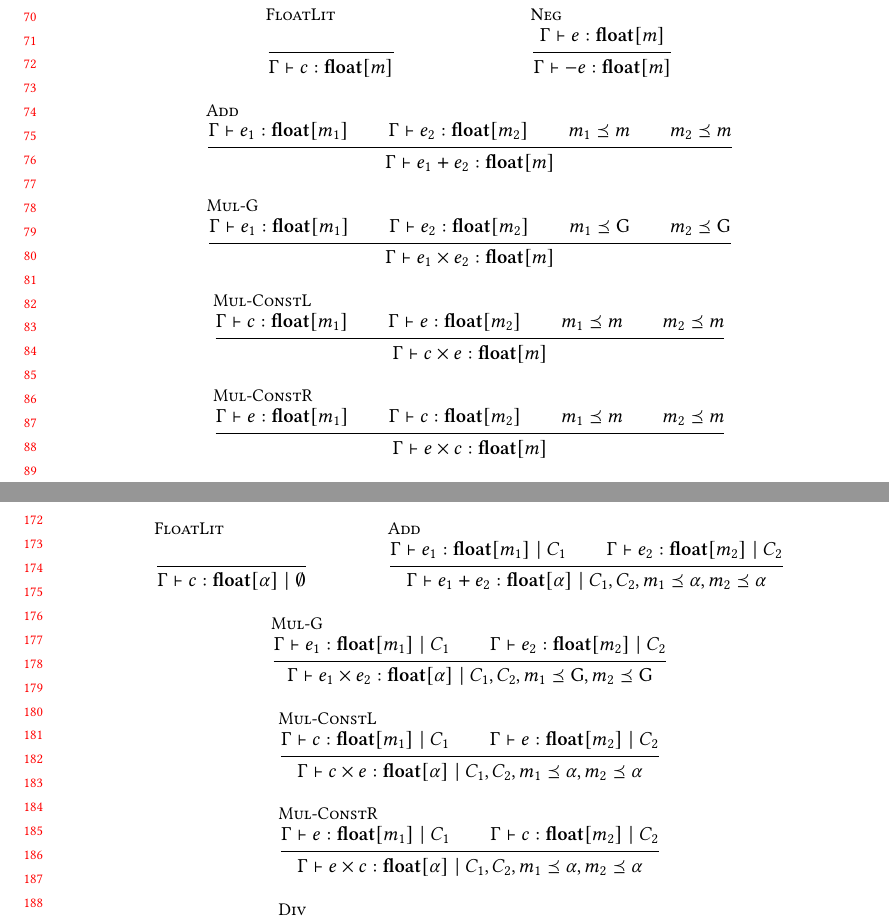
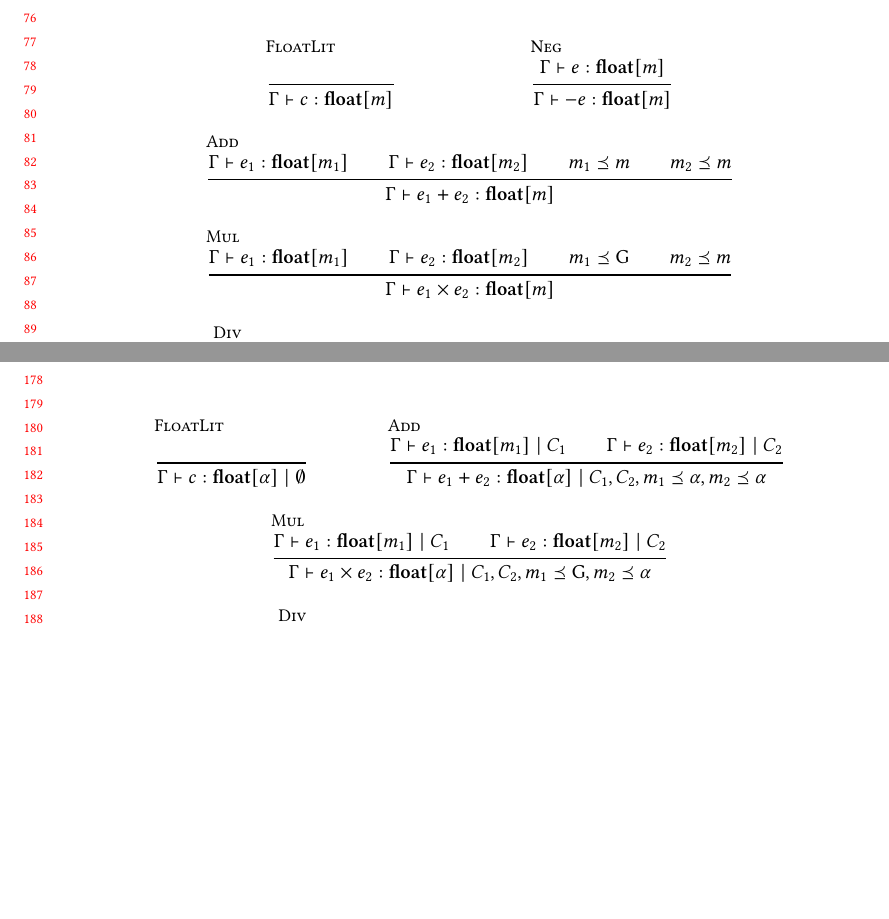
Before and after one commit to julesjacobs/determinize, a LaTeX paper (tex/main.tex, which reads tex/3_typing.tex, tex/4_inference.tex): two parts of pages 2 and 4 of 33, joined at a grey line, cut so that both start at the same text, the shorter picture padded with empty space. Compiled offline with pdfLaTeX.

Commit message:
Collapse the three multiplication rules into one Mul rule in the paper
The typing and inference rules for e1 × e2 now require a general-mode
left factor and take the mode of the right factor, replacing Mul-G,
Mul-ConstL and Mul-ConstR and matching the sim and Lean treatment of ×.

Co-Authored-By: Claude Opus 5 (1M context) <noreply@anthropic.com>
Claude-Session: https://claude.ai/code/session_01192gSd6HTRDrvMVJRkYfFC

```diff
--- a/tex/3_typing.tex
+++ b/tex/3_typing.tex
@@ -87,17 +87,9 @@ Judgments have the form $\Gamma \vdash e : \tau$, where $\Gamma$ is a standard t
     {\Gamma \vdash e_1 : \Float{m_1} \\ \Gamma \vdash e_2 : \Float{m_2} \\ m_1 \preceq m \\ m_2 \preceq m}
     {\Gamma \vdash e_1 + e_2 : \Float{m}}
   \and
-  \inferrule[\textsc{Mul-G}]
-    {\Gamma \vdash e_1 : \Float{m_1} \\ \Gamma \vdash e_2 : \Float{m_2} \\ m_1 \preceq \G \\ m_2 \preceq \G}
+  \inferrule[\textsc{Mul}]
+    {\Gamma \vdash e_1 : \Float{m_1} \\ \Gamma \vdash e_2 : \Float{m_2} \\ m_1 \preceq \G \\ m_2 \preceq m}
     {\Gamma \vdash e_1 \times e_2 : \Float{m}}
-  \and
-  \inferrule[\textsc{Mul-ConstL}]
-    {\Gamma \vdash c : \Float{m_1} \\ \Gamma \vdash e : \Float{m_2} \\ m_1 \preceq m \\ m_2 \preceq m}
-    {\Gamma \vdash c \times e : \Float{m}}
-  \and
-  \inferrule[\textsc{Mul-ConstR}]
-    {\Gamma \vdash e : \Float{m_1} \\ \Gamma \vdash c : \Float{m_2} \\ m_1 \preceq m \\ m_2 \preceq m}
-    {\Gamma \vdash e \times c : \Float{m}}
   \and
   \inferrule[\textsc{Div}]
   {\Gamma \vdash e : \Float{m_1} \\ \Gamma \vdash c : \Float{m_2} \\ m_1 \preceq m \\ m_2 \preceq \G}
--- a/tex/4_inference.tex
+++ b/tex/4_inference.tex
@@ -21,17 +21,9 @@ where $\alpha$ is a mode metavariable. In particular, $\alpha$ is an unknown mod
     {\Gamma \vdash e_1 : \Float{m_1} \mid C_1 \\ \Gamma \vdash e_2 : \Float{m_2} \mid C_2}
     {\Gamma \vdash e_1 + e_2 : \Float{\alpha} \mid C_1, C_2, m_1 \preceq \alpha, m_2 \preceq \alpha}
   \and
-  \inferrule[\textsc{Mul-G}]
+  \inferrule[\textsc{Mul}]
     {\Gamma \vdash e_1 : \Float{m_1} \mid C_1 \\ \Gamma \vdash e_2 : \Float{m_2} \mid C_2}
-    {\Gamma \vdash e_1 \times e_2 : \Float{\alpha}  \mid C_1, C_2, m_1 \preceq \G, m_2 \preceq \G}
-  \and
-  \inferrule[\textsc{Mul-ConstL}]
-    {\Gamma \vdash c : \Float{m_1} \mid C_1 \\ \Gamma \vdash e : \Float{m_2} \mid C_2}
-    {\Gamma \vdash c \times e : \Float{\alpha} \mid C_1, C_2, m_1 \preceq \alpha, m_2 \preceq \alpha}
-  \and
-  \inferrule[\textsc{Mul-ConstR}]
-    {\Gamma \vdash e : \Float{m_1} \mid C_1 \\ \Gamma \vdash c : \Float{m_2} \mid C_2}
-    {\Gamma \vdash e \times c : \Float{\alpha} \mid C_1, C_2, m_1 \preceq \alpha, m_2 \preceq \alpha}
+    {\Gamma \vdash e_1 \times e_2 : \Float{\alpha} \mid C_1, C_2, m_1 \preceq \G, m_2 \preceq \alpha}
   \and
   \inferrule[\textsc{Div}]
     {\Gamma \vdash e : \Float{m_1} \mid C_1 \\ \Gamma \vdash c : \Float{m_2} \mid C_2}
```
Also changed, not shown: tex/3_typing.tex (2 more changed lines).
